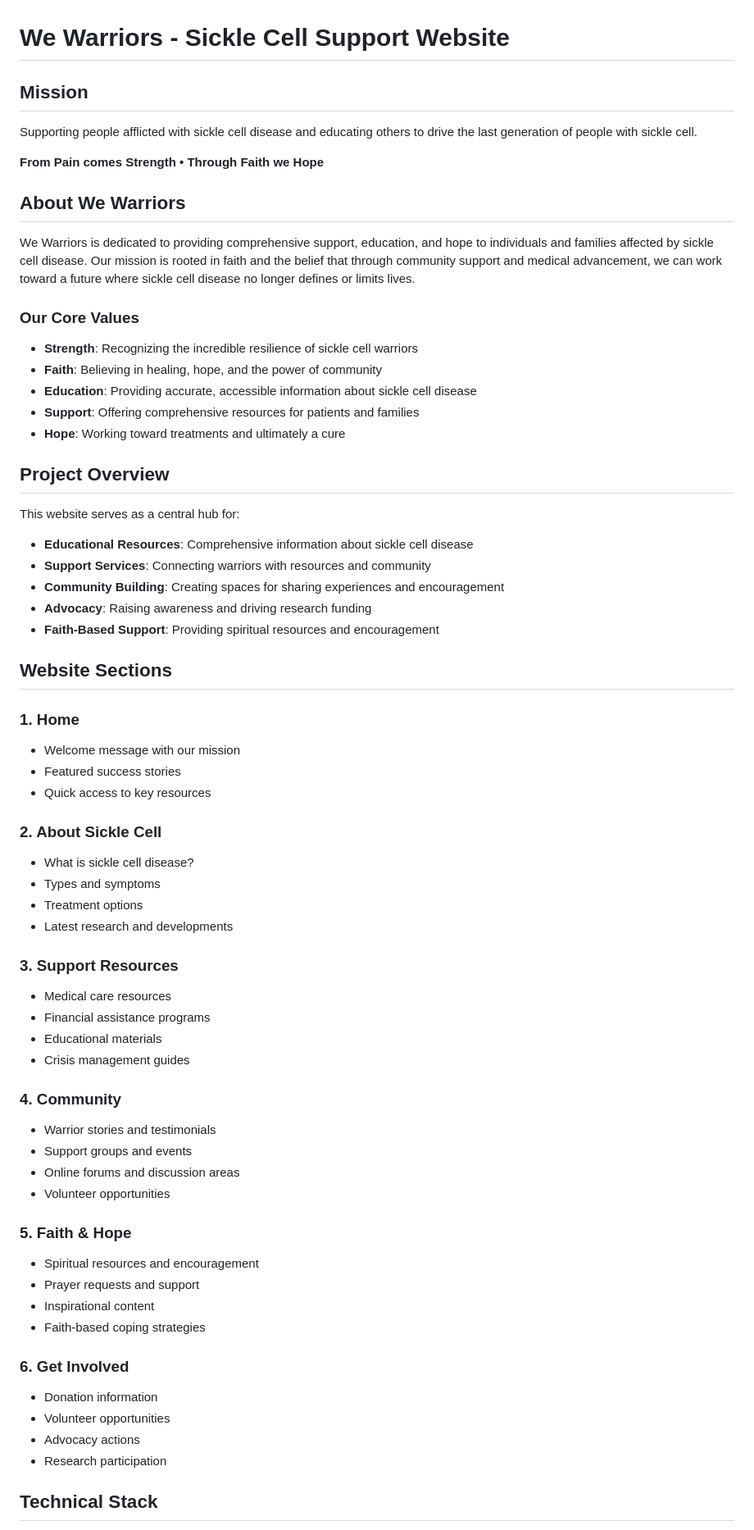
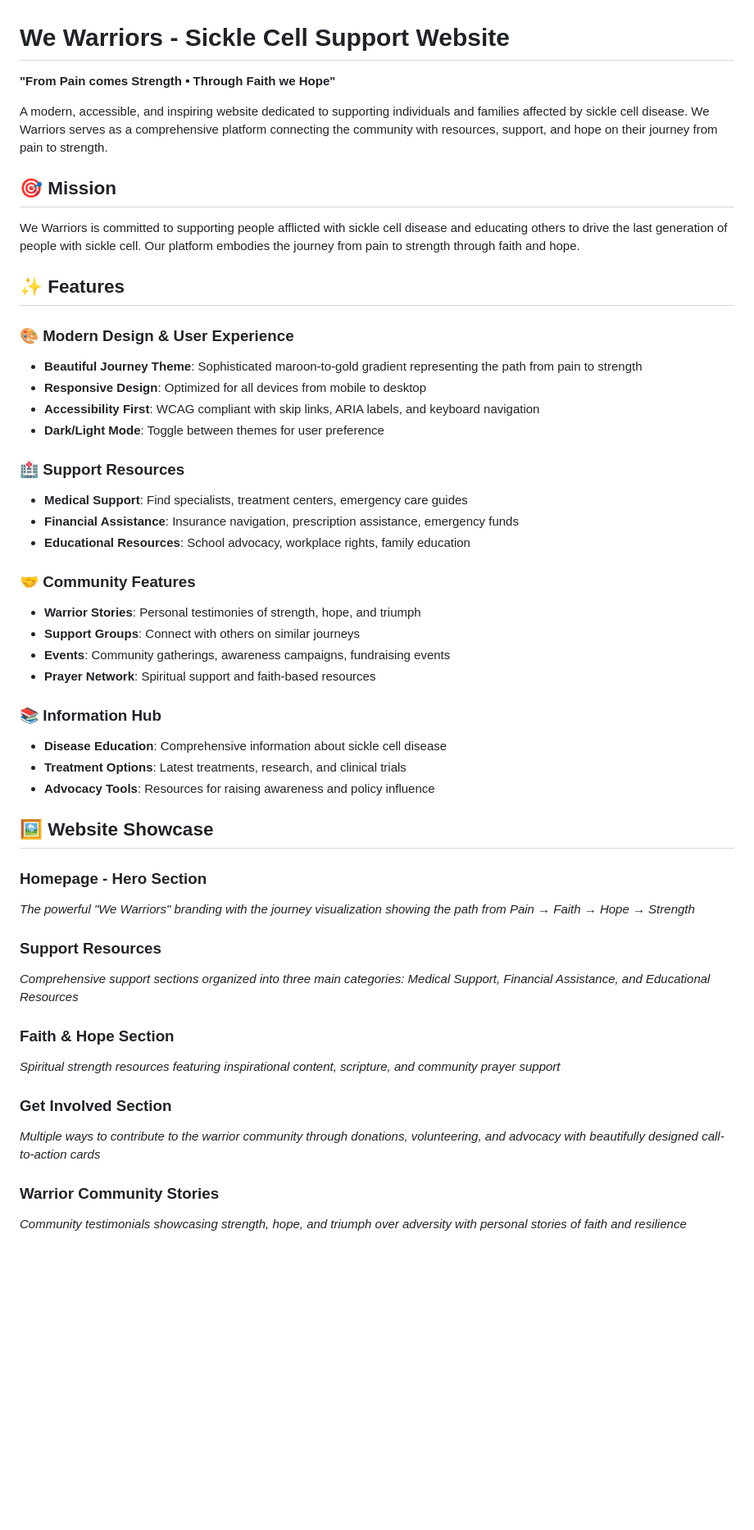
Before and after one commit to blaccdante/we-warriors-web, a Markdown page: README.md, the part around the change printed below. Shown: that part at 82% size. Rendered like a GitHub page; blank space fills up the shorter version.

```diff
--- a/README.md
+++ b/README.md
@@ -1,66 +1,51 @@
 # We Warriors - Sickle Cell Support Website
 
-## Mission
-Supporting people afflicted with sickle cell disease and educating others to drive the last generation of people with sickle cell.
+**"From Pain comes Strength • Through Faith we Hope"**
 
-**From Pain comes Strength • Through Faith we Hope**
+A modern, accessible, and inspiring website dedicated to supporting individuals and families affected by sickle cell disease. We Warriors serves as a comprehensive platform connecting the community with resources, support, and hope on their journey from pain to strength.
 
-## About We Warriors
+## 🎯 Mission
 
-We Warriors is dedicated to providing comprehensive support, education, and hope to individuals and families affected by sickle cell disease. Our mission is rooted in faith and the belief that through community support and medical advancement, we can work toward a future where sickle cell disease no longer defines or limits lives.
+We Warriors is committed to supporting people afflicted with sickle cell disease and educating others to drive the last generation of people with sickle cell. Our platform embodies the journey from pain to strength through faith and hope.
 
-### Our Core Values
-- **Strength**: Recognizing the incredible resilience of sickle cell warriors
-- **Faith**: Believing in healing, hope, and the power of community
-- **Education**: Providing accurate, accessible information about sickle cell disease
-- **Support**: Offering comprehensive resources for patients and families
-- **Hope**: Working toward treatments and ultimately a cure
+## ✨ Features
 
-## Project Overview
+### 🎨 Modern Design & User Experience
+- **Beautiful Journey Theme**: Sophisticated maroon-to-gold gradient representing the path from pain to strength
+- **Responsive Design**: Optimized for all devices from mobile to desktop
+- **Accessibility First**: WCAG compliant with skip links, ARIA labels, and keyboard navigation
+- **Dark/Light Mode**: Toggle between themes for user preference
 
-This website serves as a central hub for:
-- **Educational Resources**: Comprehensive information about sickle cell disease
-- **Support Services**: Connecting warriors with resources and community
-- **Community Building**: Creating spaces for sharing experiences and encouragement
-- **Advocacy**: Raising awareness and driving research funding
-- **Faith-Based Support**: Providing spiritual resources and encouragement
+### 🏥 Support Resources
+- **Medical Support**: Find specialists, treatment centers, emergency care guides
+- **Financial Assistance**: Insurance navigation, prescription assistance, emergency funds
+- **Educational Resources**: School advocacy, workplace rights, family education
 
-## Website Sections
+### 🤝 Community Features
+- **Warrior Stories**: Personal testimonies of strength, hope, and triumph
+- **Support Groups**: Connect with others on similar journeys
+- **Events**: Community gatherings, awareness campaigns, fundraising events
+- **Prayer Network**: Spiritual support and faith-based resources
 
-### 1. Home
-- Welcome message with our mission
-- Featured success stories
-- Quick access to key resources
+### 📚 Information Hub
+- **Disease Education**: Comprehensive information about sickle cell disease
+- **Treatment Options**: Latest treatments, research, and clinical trials
+- **Advocacy Tools**: Resources for raising awareness and policy influence
 
-### 2. About Sickle Cell
-- What is sickle cell disease?
-- Types and symptoms
-- Treatment options
-- Latest research and developments
+## 🖼️ Website Showcase
 
-### 3. Support Resources
-- Medical care resources
-- Financial assistance programs
-- Educational materials
-- Crisis management guides
+### Homepage - Hero Section
+*The powerful "We Warriors" branding with the journey visualization showing the path from Pain → Faith → Hope → Strength*
 
-### 4. Community
-- Warrior stories and testimonials
-- Support groups and events
-- Online forums and discussion areas
-- Volunteer opportunities
+### Support Resources
+*Comprehensive support sections organized into three main categories: Medical Support, Financial Assistance, and Educational Resources*
 
-### 5. Faith & Hope
-- Spiritual resources and encouragement
-- Prayer requests and support
-- Inspirational content
-- Faith-based coping strategies
+### Faith & Hope Section
+*Spiritual strength resources featuring inspirational content, scripture, and community prayer support*
 
-### 6. Get Involved
-- Donation information
-- Volunteer opportunities
-- Advocacy actions
-- Research participation
+### Get Involved Section
+*Multiple ways to contribute to the warrior community through donations, volunteering, and advocacy with beautifully designed call-to-action cards*
 
-## Technical Stack
+### Warrior Community Stories
+*Community testimonials showcasing strength, hope, and triumph over adversity with personal stories of faith and resilience*
 
```
Also changed, not shown: other parts of README.md (+148 -77 lines).
